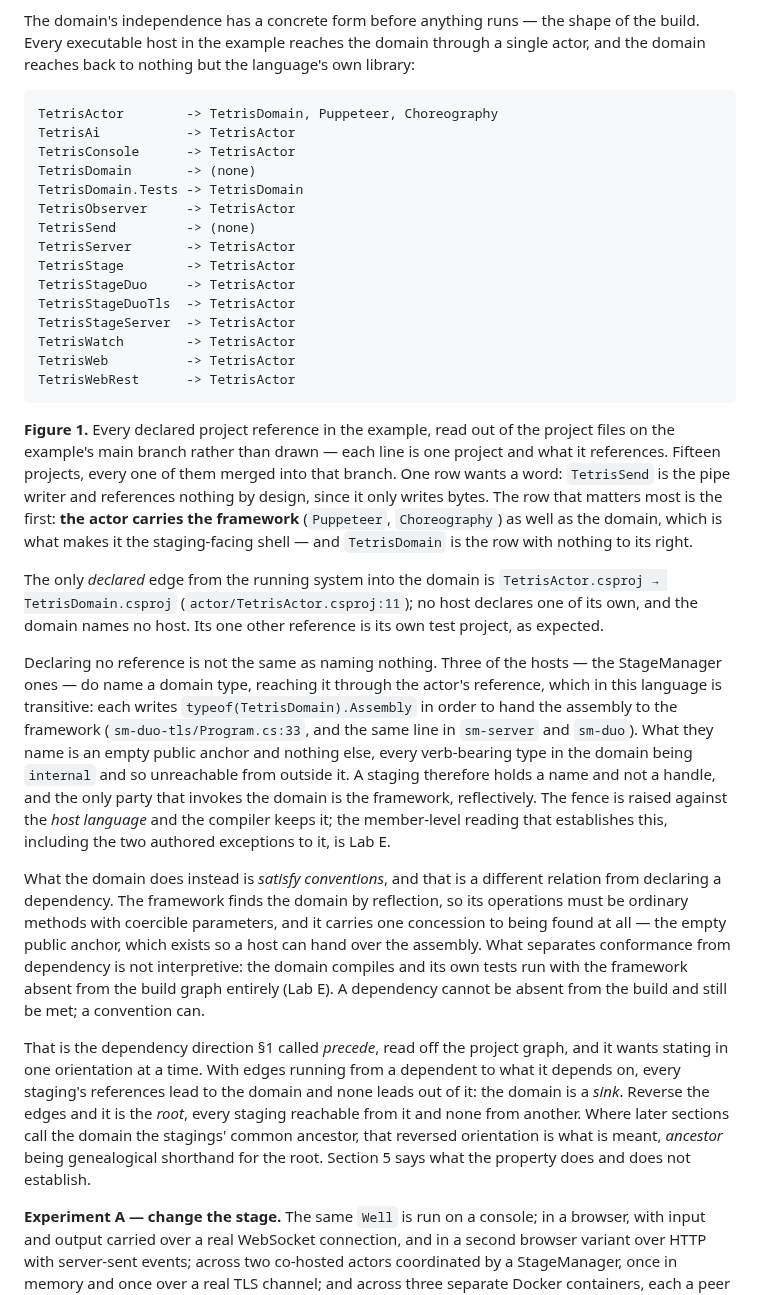
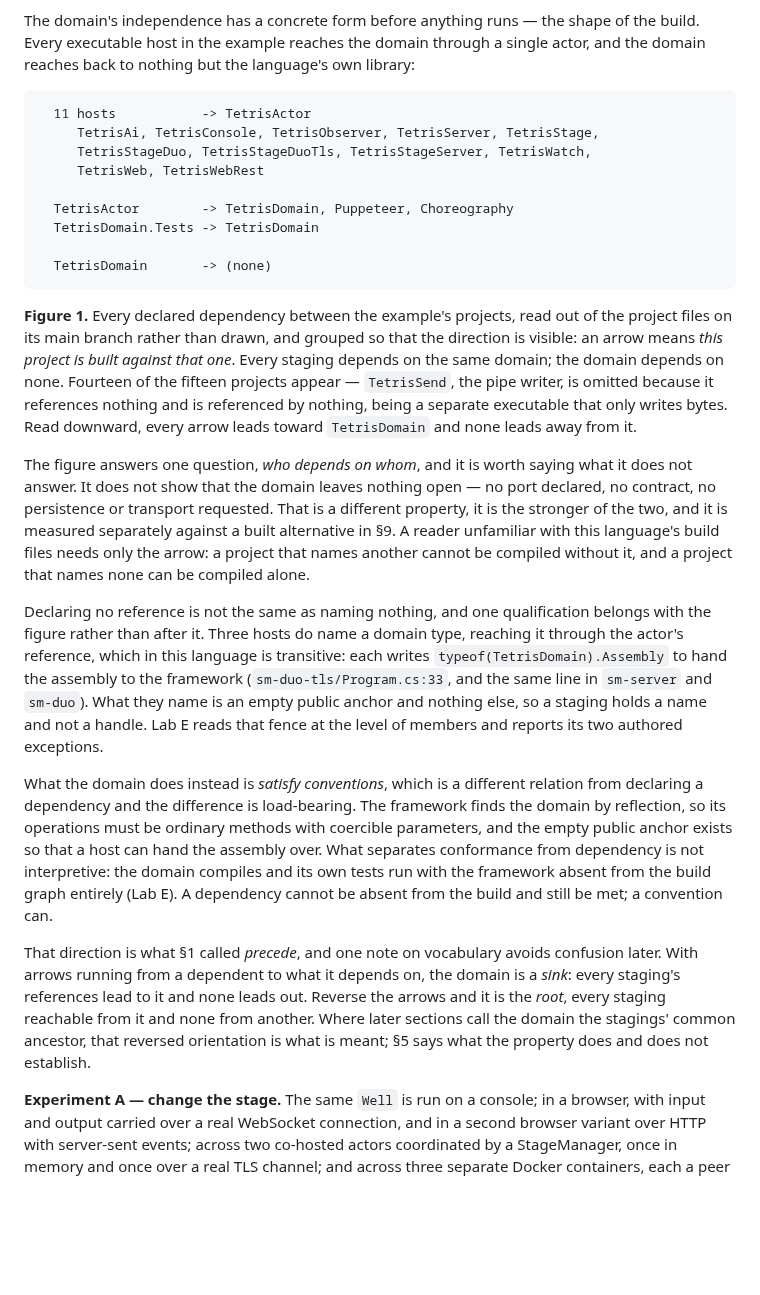
Before and after one commit to alvaroNCubo/puppeteer-papers, a Markdown page: 09-identity-precedes-staging.md, the part around the change. Rendered like a GitHub page; blank space fills up the shorter version.

Commit message:
Paper 9: let Figure 1 answer one question, and stop it carrying half a section
A reader observed that Figure 1 was trying to prove three things - the domain depends on
nothing, everything else depends on the domain, and the actor is the only bridge - while
visually communicating only the first, and that four paragraphs of explanation after it left
the figure holding up most of the section.

The listing is regrouped rather than redrawn. Its value is that it is read out of the project
files rather than drawn, so replacing it with a stylised diagram would trade evidence for
illustration; alphabetical order was what hid the direction. Tiered, it is eleven hosts to the
actor, the actor to the domain and the framework, and the domain to nothing - four lines
instead of fifteen, and every arrow leading toward TetrisDomain with none leading away.
TetrisSend is now omitted and the omission stated: it references nothing and is referenced by
nothing, so it was noise in a figure about direction.

The caption says what the figure does NOT answer, which is the reader best point. It does not
show that the domain leaves nothing open - no port, no contract, no persistence or transport
requested. That is a different and stronger property, and it now has evidence of its own in
section 9 Table 2. Mixing the two in one figure had kept either from standing out. The caption
also explains the arrow for a reader who does not work in this language, since part of the
effort was going into understanding the tool rather than the argument.

And the four paragraphs after it are cut from about 420 words to 230. The sentence naming the
single declared edge is gone, the figure showing it; the naming-versus-declaring caveat keeps
the caveat and sends its member-level reading to Lab E; conformance versus dependency stays,
tightened, being load-bearing; and sink, root and ancestor become a note on vocabulary rather
than a paragraph of argument.

Section 2 is now 1,260 words, down from 2,414 before this round of work began.

Co-Authored-By: Claude Opus 5 <noreply@anthropic.com>

````diff
--- a/09-identity-precedes-staging.md
+++ b/09-identity-precedes-staging.md
@@ -102,32 +102,26 @@ The claim of §1 is checkable, and this section checks it against a running exam
 The domain's independence has a concrete form before anything runs — the shape of the build. Every executable host in the example reaches the domain through a single actor, and the domain reaches back to nothing but the language's own library:
 
 ```
-TetrisActor        -> TetrisDomain, Puppeteer, Choreography
-TetrisAi           -> TetrisActor
-TetrisConsole      -> TetrisActor
-TetrisDomain       -> (none)
-TetrisDomain.Tests -> TetrisDomain
-TetrisObserver     -> TetrisActor
-TetrisSend         -> (none)
-TetrisServer       -> TetrisActor
-TetrisStage        -> TetrisActor
-TetrisStageDuo     -> TetrisActor
-TetrisStageDuoTls  -> TetrisActor
-TetrisStageServer  -> TetrisActor
-TetrisWatch        -> TetrisActor
-TetrisWeb          -> TetrisActor
-TetrisWebRest      -> TetrisActor
+  11 hosts           -> TetrisActor
+     TetrisAi, TetrisConsole, TetrisObserver, TetrisServer, TetrisStage,
+     TetrisStageDuo, TetrisStageDuoTls, TetrisStageServer, TetrisWatch,
+     TetrisWeb, TetrisWebRest
+
+  TetrisActor        -> TetrisDomain, Puppeteer, Choreography
+  TetrisDomain.Tests -> TetrisDomain
+
+  TetrisDomain       -> (none)
 ```
 
-**Figure 1.** Every declared project reference in the example, read out of the project files on the example's main branch rather than drawn — each line is one project and what it references. Fifteen projects, every one of them merged into that branch. One row wants a word: `TetrisSend` is the pipe writer and references nothing by design, since it only writes bytes. The row that matters most is the first: **the actor carries the framework** (`Puppeteer`, `Choreography`) as well as the domain, which is what makes it the staging-facing shell — and `TetrisDomain` is the row with nothing to its right.
+**Figure 1.** Every declared dependency between the example's projects, read out of the project files on its main branch rather than drawn, and grouped so that the direction is visible: an arrow means *this project is built against that one*. Every staging depends on the same domain; the domain depends on none. Fourteen of the fifteen projects appear — `TetrisSend`, the pipe writer, is omitted because it references nothing and is referenced by nothing, being a separate executable that only writes bytes. Read downward, every arrow leads toward `TetrisDomain` and none leads away from it.
 
-The only *declared* edge from the running system into the domain is `TetrisActor.csproj → TetrisDomain.csproj` (`actor/TetrisActor.csproj:11`); no host declares one of its own, and the domain names no host. Its one other reference is its own test project, as expected.
+The figure answers one question, *who depends on whom*, and it is worth saying what it does not answer. It does not show that the domain leaves nothing open — no port declared, no contract, no persistence or transport requested. That is a different property, it is the stronger of the two, and it is measured separately against a built alternative in §9. A reader unfamiliar with this language's build files needs only the arrow: a project that names another cannot be compiled without it, and a project that names none can be compiled alone.
 
-Declaring no reference is not the same as naming nothing. Three of the hosts — the StageManager ones — do name a domain type, reaching it through the actor's reference, which in this language is transitive: each writes `typeof(TetrisDomain).Assembly` in order to hand the assembly to the framework (`sm-duo-tls/Program.cs:33`, and the same line in `sm-server` and `sm-duo`). What they name is an empty public anchor and nothing else, every verb-bearing type in the domain being `internal` and so unreachable from outside it. A staging therefore holds a name and not a handle, and the only party that invokes the domain is the framework, reflectively. The fence is raised against the *host language* and the compiler keeps it; the member-level reading that establishes this, including the two authored exceptions to it, is Lab E.
+Declaring no reference is not the same as naming nothing, and one qualification belongs with the figure rather than after it. Three hosts do name a domain type, reaching it through the actor's reference, which in this language is transitive: each writes `typeof(TetrisDomain).Assembly` to hand the assembly to the framework (`sm-duo-tls/Program.cs:33`, and the same line in `sm-server` and `sm-duo`). What they name is an empty public anchor and nothing else, so a staging holds a name and not a handle. Lab E reads that fence at the level of members and reports its two authored exceptions.
 
-What the domain does instead is *satisfy conventions*, and that is a different relation from declaring a dependency. The framework finds the domain by reflection, so its operations must be ordinary methods with coercible parameters, and it carries one concession to being found at all — the empty public anchor, which exists so a host can hand over the assembly. What separates conformance from dependency is not interpretive: the domain compiles and its own tests run with the framework absent from the build graph entirely (Lab E). A dependency cannot be absent from the build and still be met; a convention can.
+What the domain does instead is *satisfy conventions*, which is a different relation from declaring a dependency and the difference is load-bearing. The framework finds the domain by reflection, so its operations must be ordinary methods with coercible parameters, and the empty public anchor exists so that a host can hand the assembly over. What separates conformance from dependency is not interpretive: the domain compiles and its own tests run with the framework absent from the build graph entirely (Lab E). A dependency cannot be absent from the build and still be met; a convention can.
 
-That is the dependency direction §1 called *precede*, read off the project graph, and it wants stating in one orientation at a time. With edges running from a dependent to what it depends on, every staging's references lead to the domain and none leads out of it: the domain is a *sink*. Reverse the edges and it is the *root*, every staging reachable from it and none from another. Where later sections call the domain the stagings' common ancestor, that reversed orientation is what is meant, *ancestor* being genealogical shorthand for the root. Section 5 says what the property does and does not establish.
+That direction is what §1 called *precede*, and one note on vocabulary avoids confusion later. With arrows running from a dependent to what it depends on, the domain is a *sink*: every staging's references lead to it and none leads out. Reverse the arrows and it is the *root*, every staging reachable from it and none from another. Where later sections call the domain the stagings' common ancestor, that reversed orientation is what is meant; §5 says what the property does and does not establish.
 
 **Experiment A — change the stage.** The same `Well` is run on a console; in a browser, with input and output carried over a real WebSocket connection, and in a second browser variant over HTTP with server-sent events; across two co-hosted actors coordinated by a StageManager, once in memory and once over a real TLS channel; and across three separate Docker containers, each a peer joined to the others over real container-to-container TLS. These are genuinely different deployments — different processes, machines, transports, and wire formats. The domain source is identical across all of them: a diff of the domain directory between the first staging and the last comes back empty (Appendix A). What changes from one staging to the next is host code — the shell that binds an input source and an output sink to the actor. The example's own name for that shell is exact: the host is "an accidental shell" (`actor/IGameHost.cs:19`), and the same `Well` runs on `PerformanceV2` or on `StageV2` without knowing which. The example builds clean and its domain tests pass, unchanged, in every staging.
 
````
